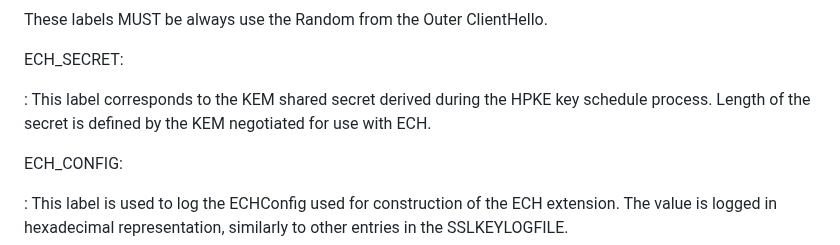
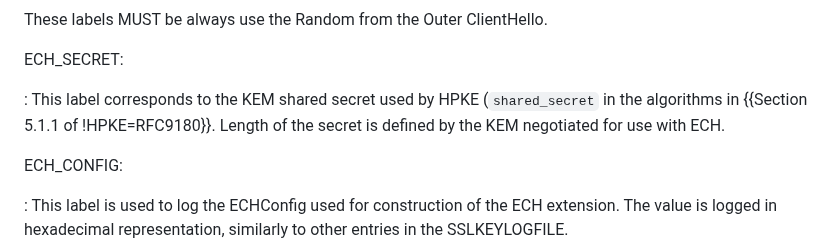
Before and after one commit to tlswg/sslkeylogfile, a Markdown page: draft-ietf-tls-keylogfile.md, the part around the change. Rendered like a GitHub page.

Commit message:
Update draft-ietf-tls-keylogfile.md
Co-authored-by: Martin Thomson <mt@lowentropy.net>

```diff
--- a/draft-ietf-tls-keylogfile.md
+++ b/draft-ietf-tls-keylogfile.md
@@ -232,7 +232,7 @@ These labels MUST be always use the Random from the Outer ClientHello.
 
 ECH_SECRET:
 
-: This label corresponds to the KEM shared secret derived during the HPKE key schedule process.
+: This label corresponds to the KEM shared secret used by HPKE (`shared_secret` in the algorithms in {{Section 5.1.1 of !HPKE=RFC9180}}.
   Length of the secret is defined by the KEM negotiated for use with ECH.
 
 ECH_CONFIG:
```
